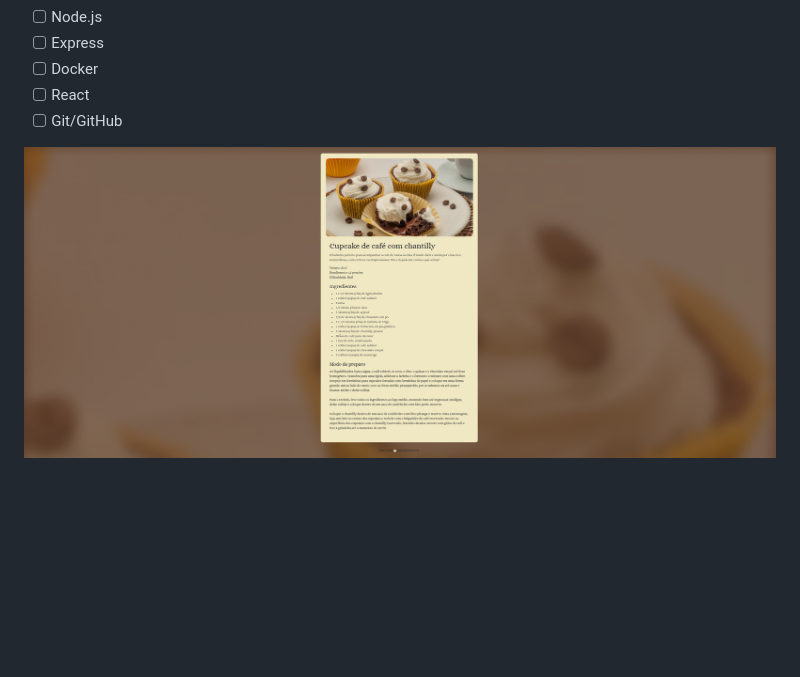
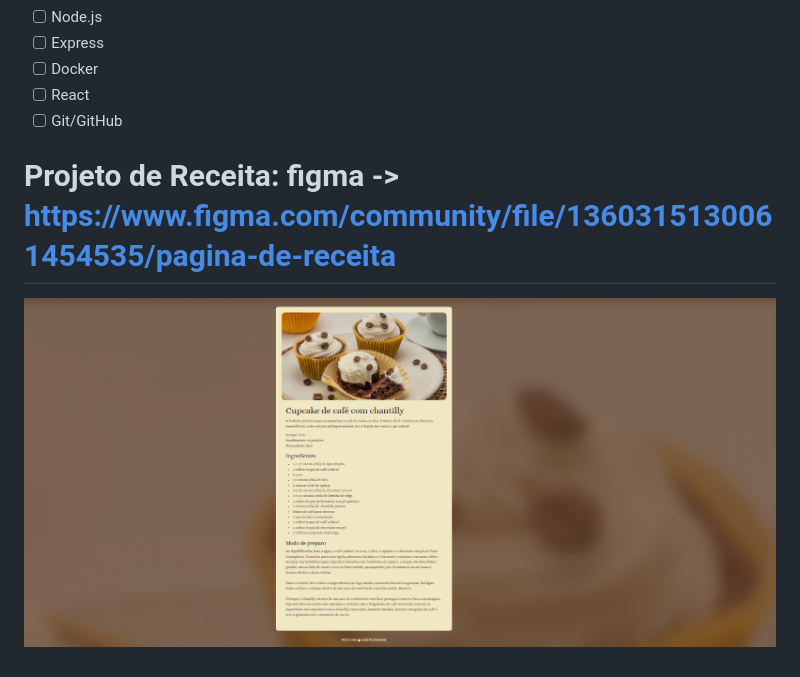
Before and after one commit to LucasValada/Full-Stack-Rocketseat, a Markdown page: README.md, the part around the change. Drawn GitHub-style; pictures changed too: image-1.png (added); blank space fills up the shorter version.

Commit message:
FEAT: Altera a cor do rodapé do projeto de Receitas, e adiciona as cores do visual guide

```diff
--- a/README.md
+++ b/README.md
@@ -36,4 +36,6 @@ https://www.notion.so/Full-Stack-236094895a2480129025ee49f61168a8?source=copy_li
 - [ ] React
 - [ ] Git/GitHub
 
-![Projeto de Receita - Rocketseat](image.png)
+# Projeto de Receita: figma -> https://www.figma.com/community/file/1360315130061454535/pagina-de-receita
+
+![Projeto de Receita - Rocketseat](image-1.png)
```
Also changed, not shown: 1 other file.
